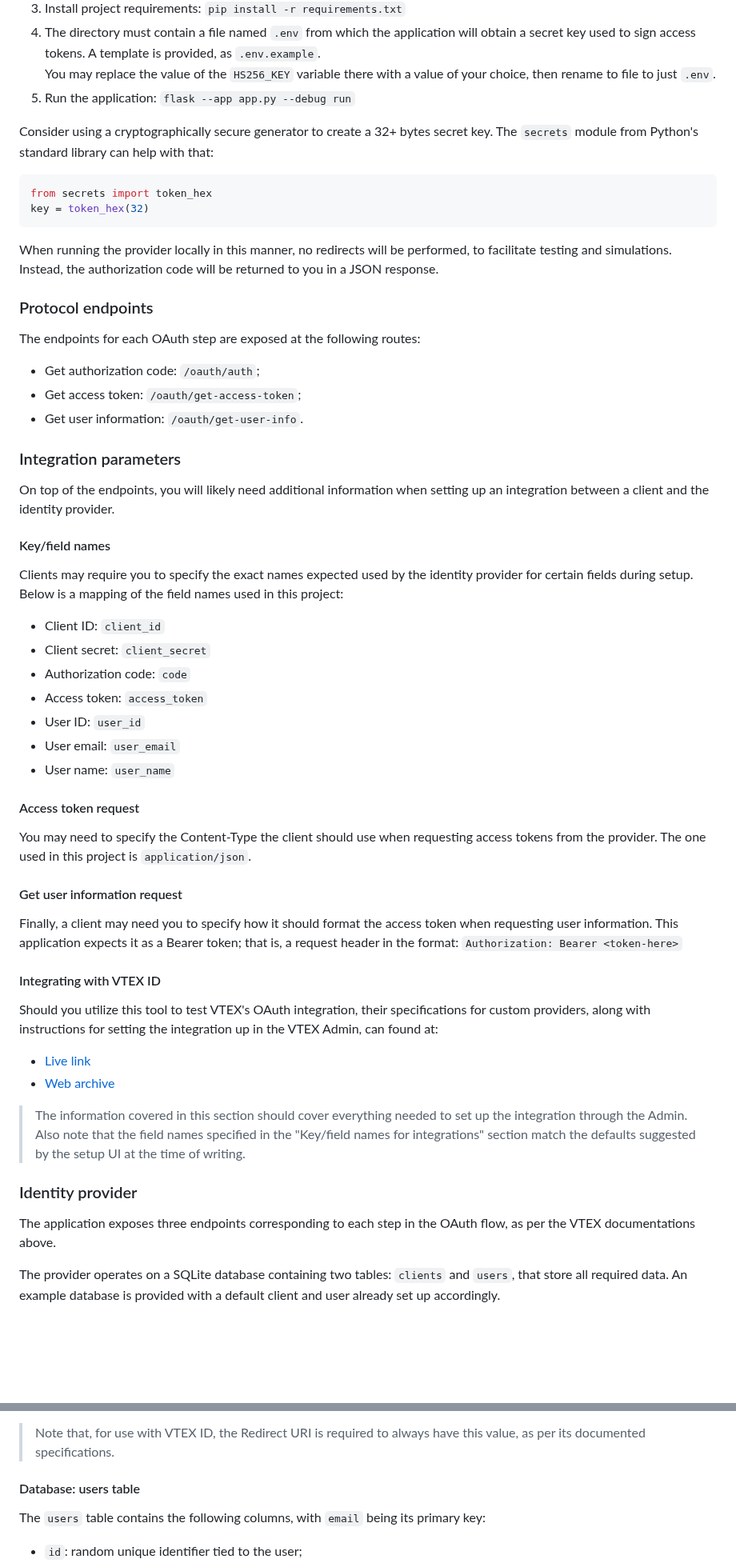
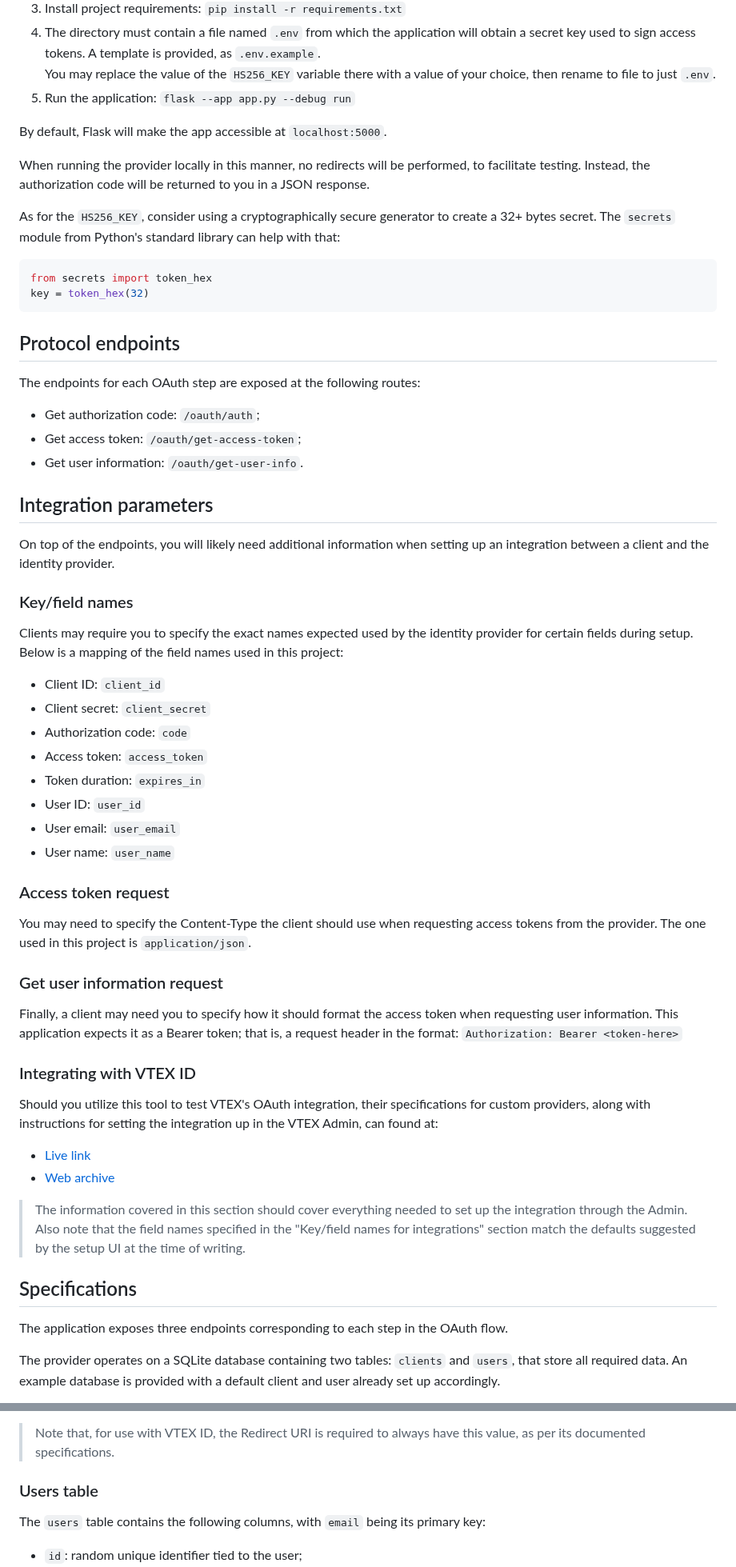
Before and after one commit to sabrina-fs/flask-oauth-idp, a Markdown page: README.md, 2 parts joined by grey strips. Shown at 80% size. GitHub-like rendering; blank space fills up the shorter version.

````diff
--- a/README.md
+++ b/README.md
@@ -18,45 +18,48 @@ This tool was written for learning and testing purposes. It is not advised for u
 You may replace the value of the `HS256_KEY` variable there with a value of your choice, then rename to file to just `.env`.
 5. Run the application: `flask --app app.py --debug run`
 
-Consider using a cryptographically secure generator to create a 32+ bytes secret key. The `secrets` module from Python's standard library can help with that:
+By default, Flask will make the app accessible at `localhost:5000`.
+
+When running the provider locally in this manner, no redirects will be performed, to facilitate testing. Instead, the authorization code will be returned to you in a JSON response.
+
+As for the `HS256_KEY`, consider using a cryptographically secure generator to create a 32+ bytes secret. The `secrets` module from Python's standard library can help with that:
 ```python
 from secrets import token_hex
 key = token_hex(32)
 ```
 
-When running the provider locally in this manner, no redirects will be performed, to facilitate testing and simulations. Instead, the authorization code will be returned to you in a JSON response.
-
-### Protocol endpoints
+## Protocol endpoints
 
 The endpoints for each OAuth step are exposed at the following routes:
 - Get authorization code: `/oauth/auth`;
 - Get access token: `/oauth/get-access-token`;
 - Get user information: `/oauth/get-user-info`.
 
-### Integration parameters
+## Integration parameters
 
 On top of the endpoints, you will likely need additional information when setting up an integration between a client and the identity provider.
 
-#### Key/field names
+### Key/field names
 
 Clients may require you to specify the exact names expected used by the identity provider for certain fields during setup. Below is a mapping of the field names used in this project:
 - Client ID: `client_id`
 - Client secret: `client_secret`
 - Authorization code: `code`
 - Access token: `access_token`
+- Token duration: `expires_in`
 - User ID: `user_id`
 - User email: `user_email`
 - User name: `user_name`
 
-#### Access token request
+### Access token request
 
 You may need to specify the Content-Type the client should use when requesting access tokens from the provider. The one used in this project is `application/json`.
 
-#### Get user information request
+### Get user information request
 
 Finally, a client may need you to specify how it should format the access token when requesting user information. This application expects it as a Bearer token; that is, a request header in the format: `Authorization: Bearer <token-here>`
 
-#### Integrating with VTEX ID
+### Integrating with VTEX ID
 
 Should you utilize this tool to test VTEX's OAuth integration, their specifications for custom providers, along with instructions for setting the integration up in the VTEX Admin, can found at:
 - [Live link](https://developers.vtex.com/docs/guides/login-integration-guide-webstore-oauth2)
@@ -64,9 +67,9 @@ Should you utilize this tool to test VTEX's OAuth integration, their specificati
 
 > The information covered in this section should cover everything needed to set up the integration through the Admin. Also note that the field names specified in the "Key/field names for integrations" section match the defaults suggested by the setup UI at the time of writing.
 
-### Identity provider
+## Specifications
 
-The application exposes three endpoints corresponding to each step in the OAuth flow, as per the VTEX documentations above.
+The application exposes three endpoints corresponding to each step in the OAuth flow.
 
 The provider operates on a SQLite database containing two tables: `clients` and `users`, that store all required data.
 An example database is provided with a default client and user already set up accordingly.
@@ -91,7 +94,7 @@ These are the parameters set for the default client included in the example data
 
 > Note that, for use with VTEX ID, the Redirect URI is required to always have this value, as per its documented specifications.
 
-#### Database: users table
+### Users table
 
 The `users` table contains the following columns, with `email` being its primary key:
 - `id`: random unique identifier tied to the user;
````
Also changed, not shown: other parts of README.md (+1 -1 lines).
